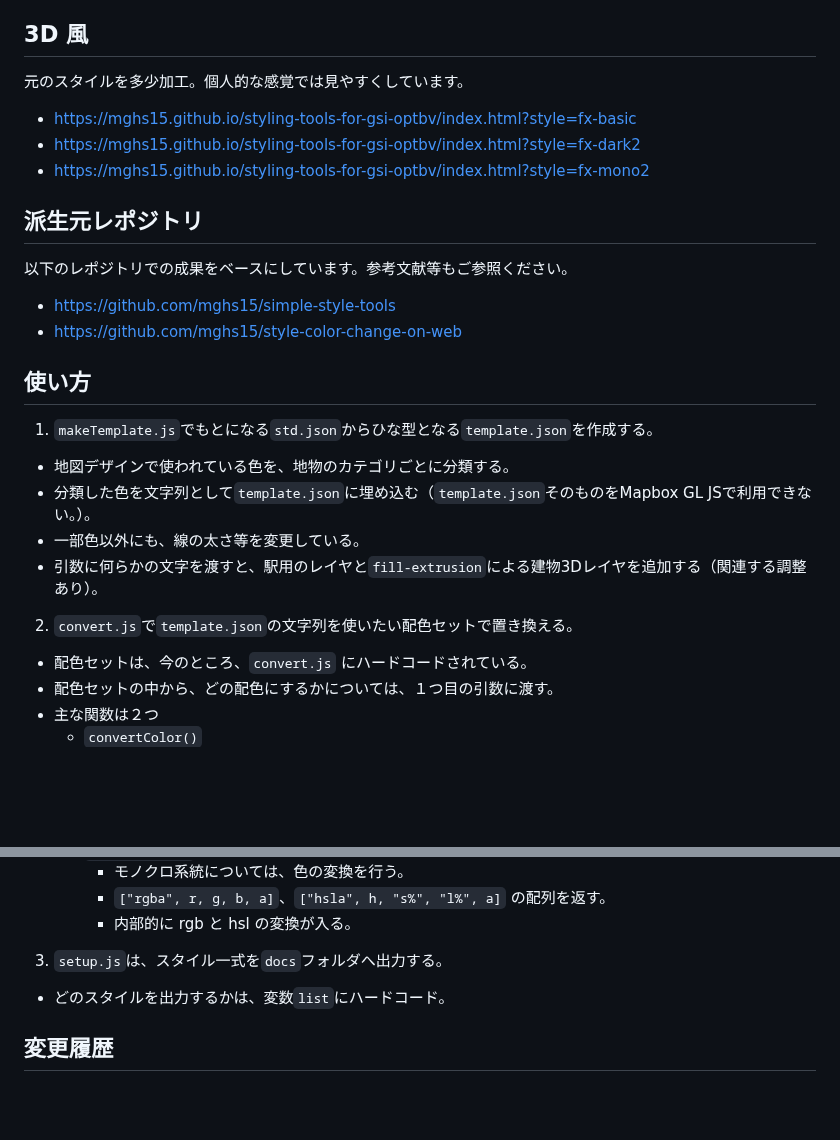
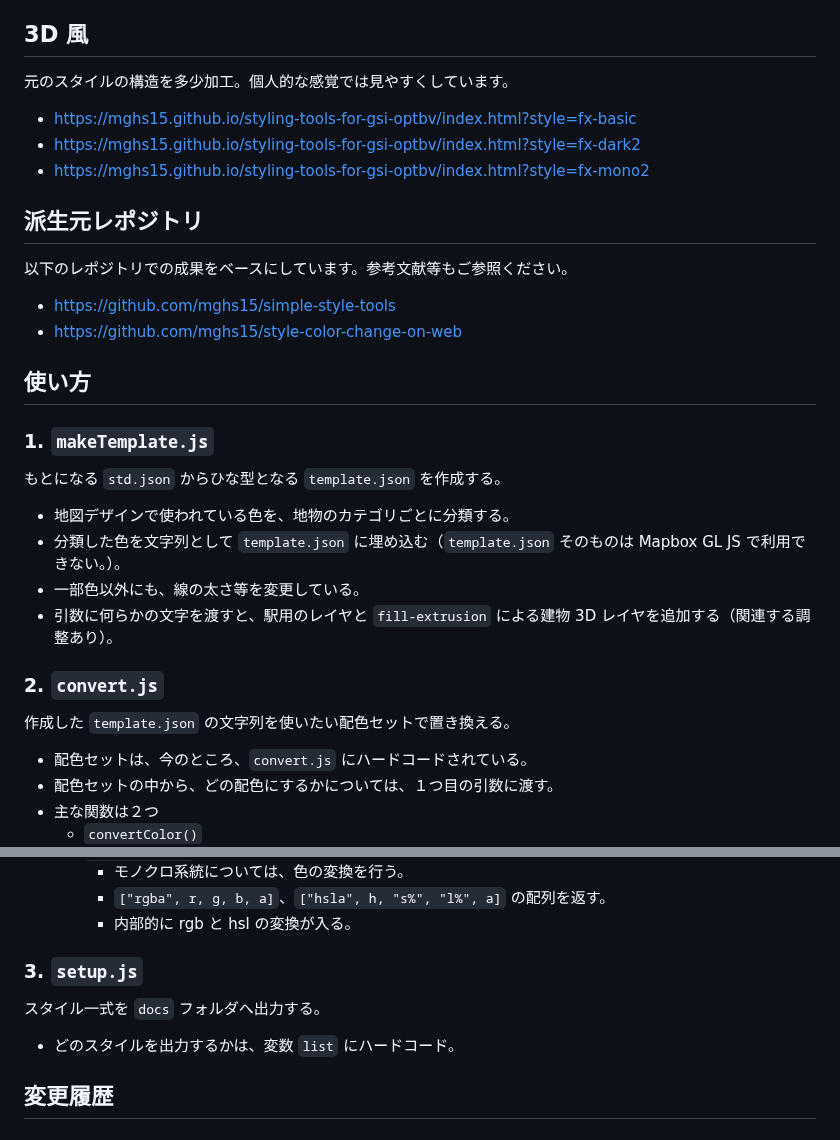
Before and after one commit to mghs15/styling-tools-for-gsi-optbv, a Markdown page: README.md, 2 parts joined by grey strips. Rendered like a GitHub page; blank space fills up the shorter version.

```diff
--- a/README.md
+++ b/README.md
@@ -11,7 +11,7 @@
 * https://mghs15.github.io/styling-tools-for-gsi-optbv/index.html?style=dark2
 * https://mghs15.github.io/styling-tools-for-gsi-optbv/index.html?style=mono2
 ## 3D 風
-元のスタイルを多少加工。個人的な感覚では見やすくしています。
+元のスタイルの構造を多少加工。個人的な感覚では見やすくしています。
 * https://mghs15.github.io/styling-tools-for-gsi-optbv/index.html?style=fx-basic
 * https://mghs15.github.io/styling-tools-for-gsi-optbv/index.html?style=fx-dark2
 * https://mghs15.github.io/styling-tools-for-gsi-optbv/index.html?style=fx-mono2
@@ -22,12 +22,14 @@
 * https://github.com/mghs15/style-color-change-on-web
 
 ## 使い方
-1. `makeTemplate.js`でもとになる`std.json`からひな型となる`template.json`を作成する。
+### 1. `makeTemplate.js`
+もとになる `std.json` からひな型となる `template.json` を作成する。
   * 地図デザインで使われている色を、地物のカテゴリごとに分類する。
-  * 分類した色を文字列として`template.json`に埋め込む（`template.json`そのものをMapbox GL JSで利用できない。）。
+  * 分類した色を文字列として `template.json` に埋め込む（`template.json` そのものは Mapbox GL JS で利用できない。）。
   * 一部色以外にも、線の太さ等を変更している。
-  * 引数に何らかの文字を渡すと、駅用のレイヤと`fill-extrusion`による建物3Dレイヤを追加する（関連する調整あり）。
-2. `convert.js`で`template.json`の文字列を使いたい配色セットで置き換える。
+  * 引数に何らかの文字を渡すと、駅用のレイヤと `fill-extrusion` による建物 3D レイヤを追加する（関連する調整あり）。
+### 2. `convert.js`
+作成した `template.json` の文字列を使いたい配色セットで置き換える。
   * 配色セットは、今のところ、`convert.js` にハードコードされている。
   * 配色セットの中から、どの配色にするかについては、１つ目の引数に渡す。
   * 主な関数は２つ
@@ -39,8 +41,9 @@
       * モノクロ系統については、色の変換を行う。
       * `["rgba", r, g, b, a]`、`["hsla", h, "s%", "l%", a]` の配列を返す。
       * 内部的に rgb と hsl の変換が入る。
-3. `setup.js`は、スタイル一式を`docs`フォルダへ出力する。
-  * どのスタイルを出力するかは、変数`list`にハードコード。
+### 3. `setup.js`
+スタイル一式を `docs` フォルダへ出力する。
+  * どのスタイルを出力するかは、変数 `list` にハードコード。
 
 ## 変更履歴
 ### 2023/03/25
```
